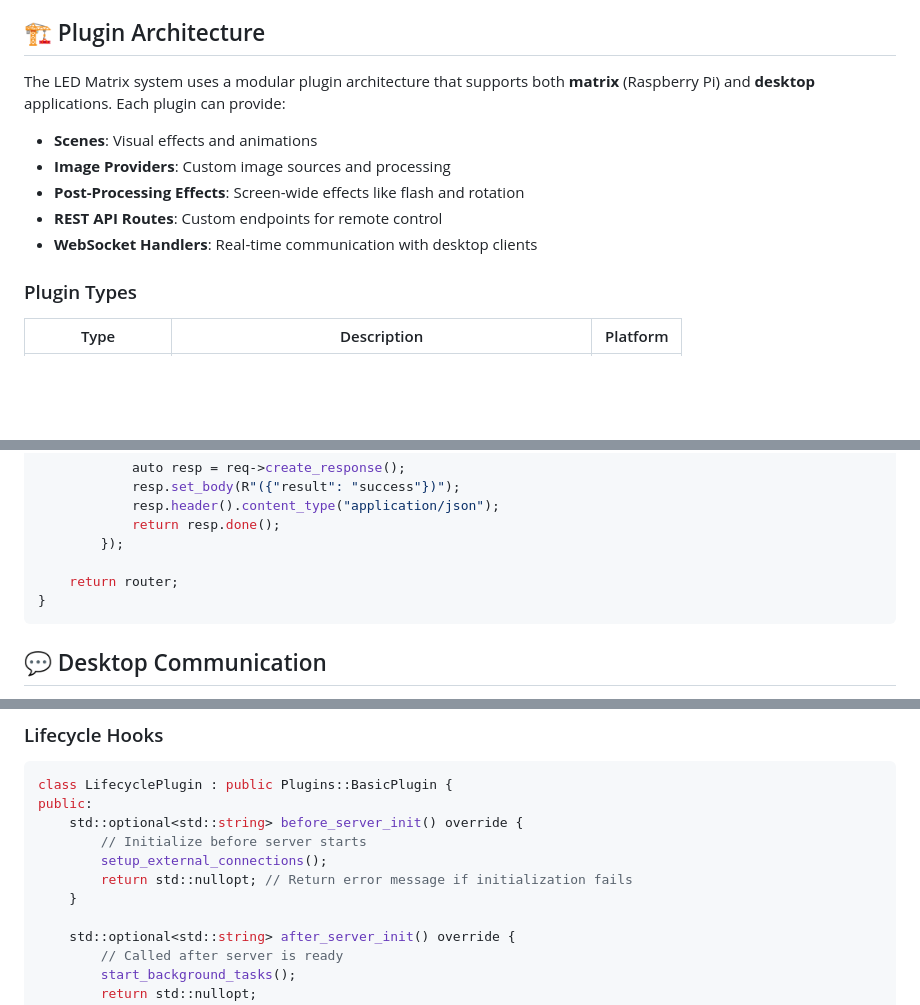
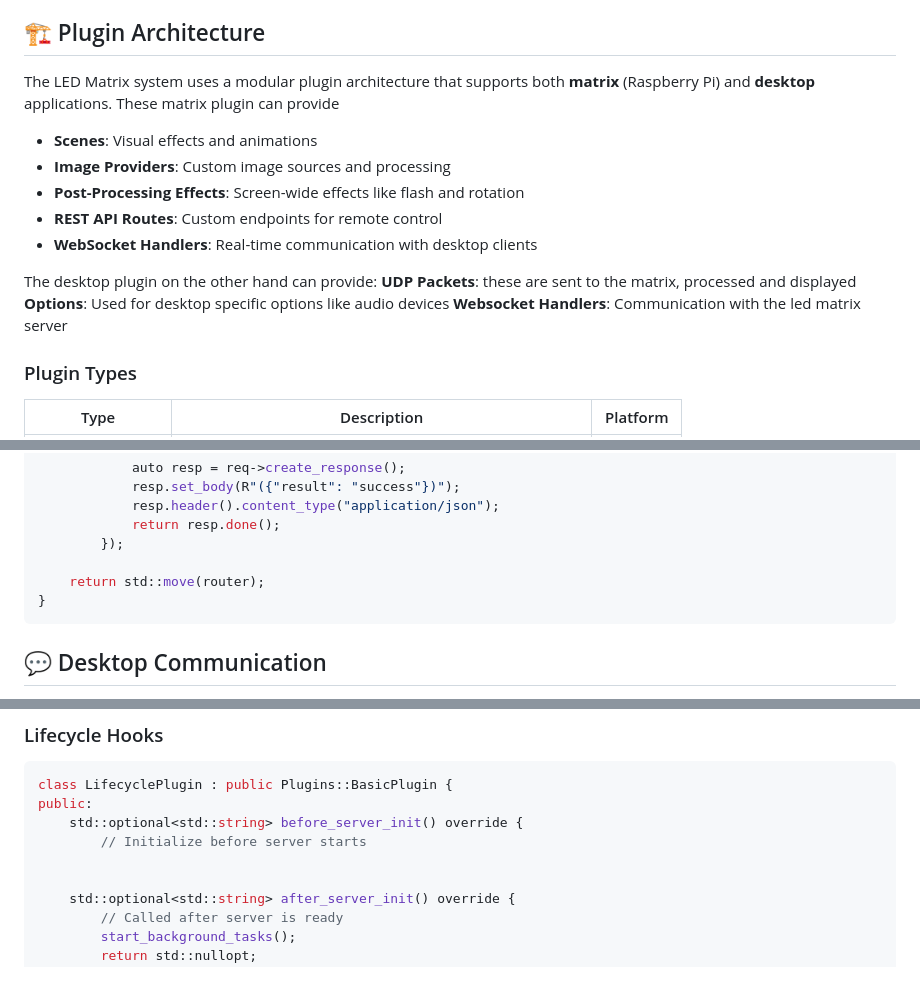
Before and after one commit to sshcrack/led-matrix, a Markdown page: docs/PLUGIN_DEVELOPMENT.md, 3 parts joined by grey strips. GitHub-like rendering; blank space fills up the shorter version.

````diff
--- a/docs/PLUGIN_DEVELOPMENT.md
+++ b/docs/PLUGIN_DEVELOPMENT.md
@@ -20,13 +20,17 @@ Welcome to the LED Matrix Plugin Development Guide! This comprehensive documenta
 
 ## 🏗️ Plugin Architecture
 
-The LED Matrix system uses a modular plugin architecture that supports both **matrix** (Raspberry Pi) and **desktop** applications. Each plugin can provide:
-
+The LED Matrix system uses a modular plugin architecture that supports both **matrix** (Raspberry Pi) and **desktop** applications. These matrix plugin can provide
 - **Scenes**: Visual effects and animations
 - **Image Providers**: Custom image sources and processing
 - **Post-Processing Effects**: Screen-wide effects like flash and rotation
 - **REST API Routes**: Custom endpoints for remote control
 - **WebSocket Handlers**: Real-time communication with desktop clients
+
+The desktop plugin on the other hand can provide:
+**UDP Packets**: these are sent to the matrix, processed and displayed
+**Options**: Used for desktop specific options like audio devices
+**Websocket Handlers**: Communication with the led matrix server
 
 ### Plugin Types
 
@@ -395,7 +399,7 @@ std::unique_ptr<router_t> MyAwesomePlugin::register_routes(std::unique_ptr<route
             return resp.done();
         });
 
-    return router;
+    return std::move(router);
 }
 ```
 
@@ -479,9 +483,7 @@ class LifecyclePlugin : public Plugins::BasicPlugin {
 public:
     std::optional<std::string> before_server_init() override {
         // Initialize before server starts
-        setup_external_connections();
-        return std::nullopt; // Return error message if initialization fails
-    }
+
 
     std::optional<std::string> after_server_init() override {
         // Called after server is ready
````
Also changed, not shown: other parts of docs/PLUGIN_DEVELOPMENT.md (+1 -1 lines).
